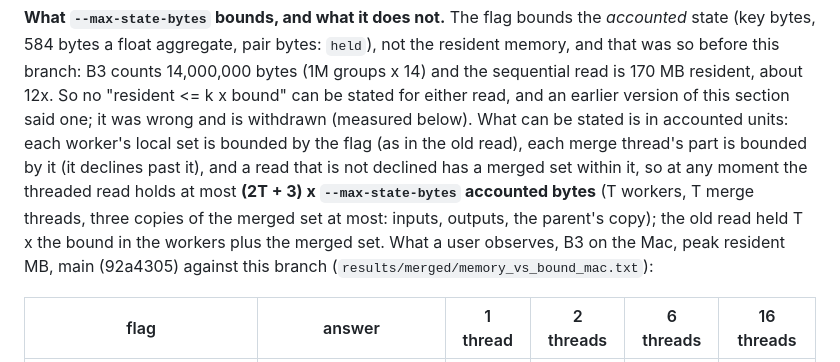
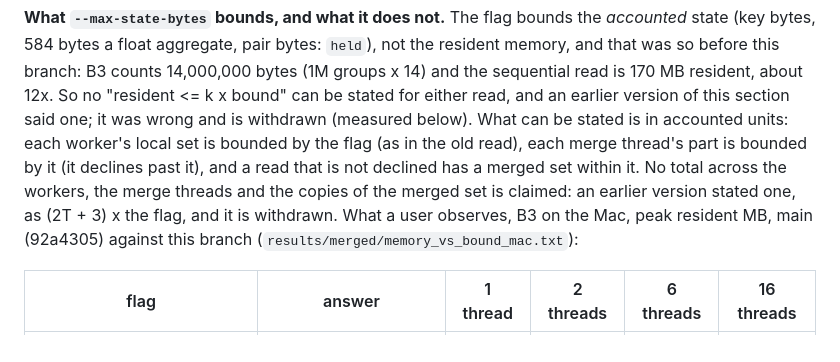
Before and after one commit to alpibrusl/cancho-table, a Markdown page: docs/gap-groups.md, the part around the change. Drawn GitHub-style.

Commit message:
gap-groups: drop the (2T+3) x --max-state-bytes statement (withdrawn, not replaced by another bound)
Co-Authored-By: Claude Sonnet 5.5 <noreply@anthropic.com>

```diff
--- a/docs/gap-groups.md
+++ b/docs/gap-groups.md
@@ -192,8 +192,7 @@ parent, and, last, the rows in the output buffer, flushed per thread. Counting i
 resident memory, and that was so before this branch: B3 counts 14,000,000 bytes (1M groups x 14) and the sequential read is 170 MB resident, about 12x. So no "resident <=
 k x bound" can be stated for either read, and an earlier version of this section said one; it was wrong and is withdrawn (measured below). What can be stated is in accounted
 units: each worker's local set is bounded by the flag (as in the old read), each merge thread's part is bounded by it (it declines past it), and a read that is not declined has
-a merged set within it, so at any moment the threaded read holds at most **(2T + 3) x `--max-state-bytes` accounted bytes** (T workers, T merge threads, three copies of the
-merged set at most: inputs, outputs, the parent's copy); the old read held T x the bound in the workers plus the merged set. What a user observes, B3 on the Mac,
+a merged set within it. No total across the workers, the merge threads and the copies of the merged set is claimed: an earlier version stated one, as (2T + 3) x the flag, and it is withdrawn. What a user observes, B3 on the Mac,
 peak resident MB, main (92a4305) against this branch (`results/merged/memory_vs_bound_mac.txt`):
 
 | flag | answer | 1 thread | 2 threads | 6 threads | 16 threads |
```
